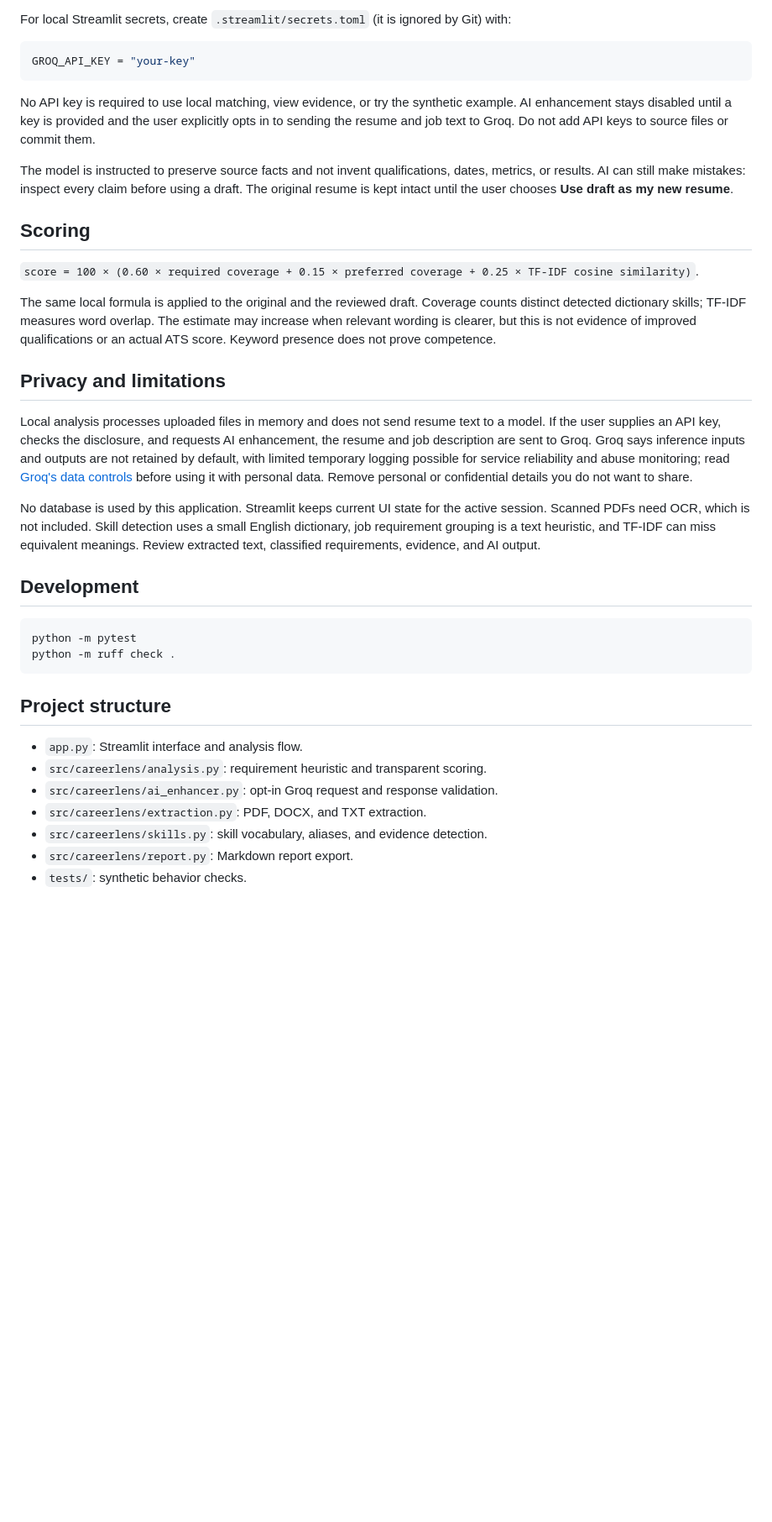
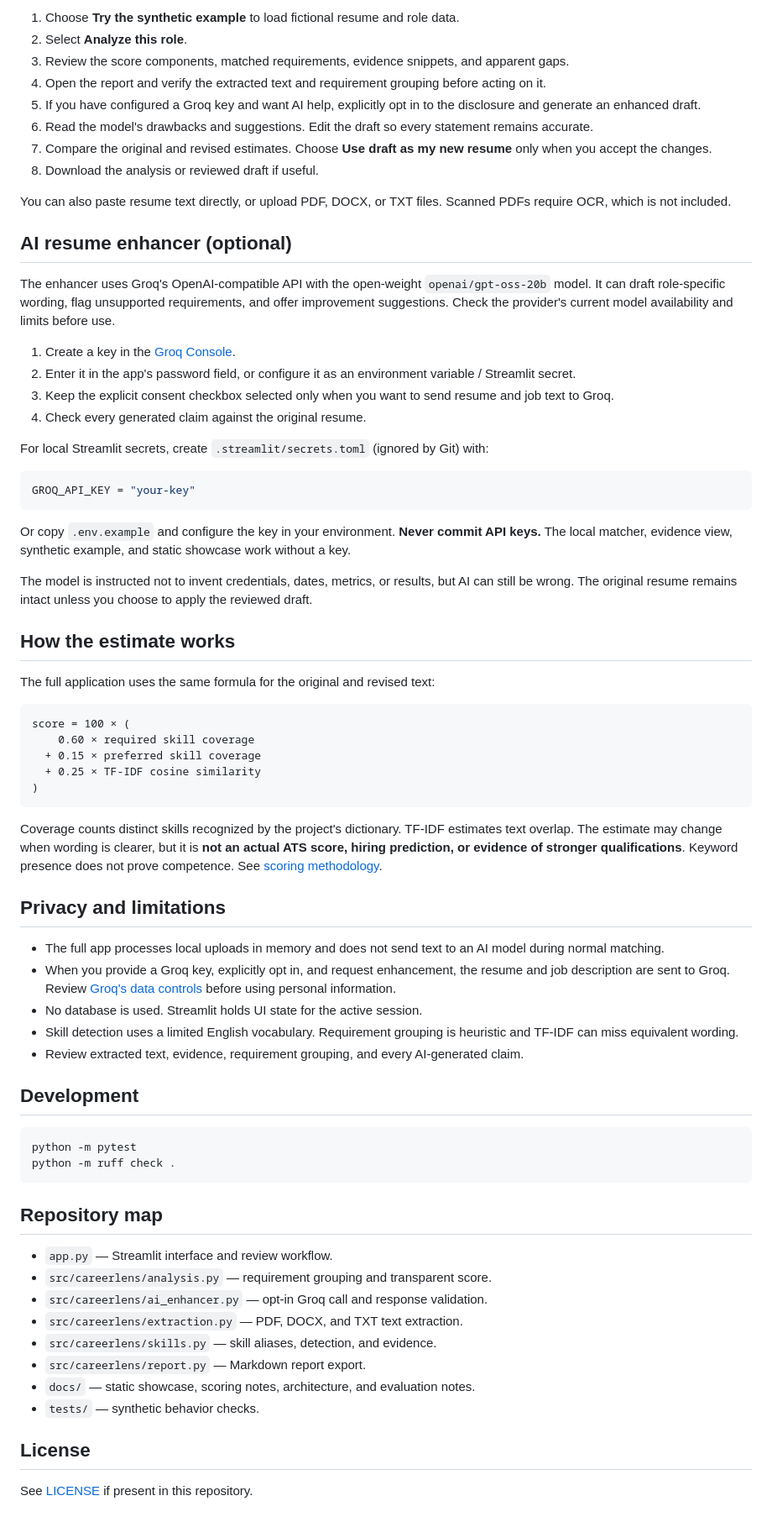
Before and after one commit to rahul2rcf-netizen/careerlence, a Markdown page: README.md, the part around one of its changes. Shown at 84% size. Drawn GitHub-style; blank space fills up the shorter version.

````diff
--- a/README.md
+++ b/README.md
@@ -38,25 +77,55 @@ The enhancer uses Groq's OpenAI-compatible API with `openai/gpt-oss-20b`, an ope
 
-For local Streamlit secrets, create `.streamlit/secrets.toml` (it is ignored by Git) with:
+1. Choose **Try the synthetic example** to load fictional resume and role data.
+2. Select **Analyze this role**.
+3. Review the score components, matched requirements, evidence snippets, and apparent gaps.
+4. Open the report and verify the extracted text and requirement grouping before acting on it.
+5. If you have configured a Groq key and want AI help, explicitly opt in to the disclosure and generate an enhanced draft.
+6. Read the model's drawbacks and suggestions. Edit the draft so every statement remains accurate.
+7. Compare the original and revised estimates. Choose **Use draft as my new resume** only when you accept the changes.
+8. Download the analysis or reviewed draft if useful.
+
+You can also paste resume text directly, or upload PDF, DOCX, or TXT files. Scanned PDFs require OCR, which is not included.
+
+## AI resume enhancer (optional)
+
+The enhancer uses Groq's OpenAI-compatible API with the open-weight `openai/gpt-oss-20b` model. It can draft role-specific wording, flag unsupported requirements, and offer improvement suggestions. Check the provider's current model availability and limits before use.
+
+1. Create a key in the [Groq Console](https://console.groq.com/keys).
+2. Enter it in the app's password field, or configure it as an environment variable / Streamlit secret.
+3. Keep the explicit consent checkbox selected only when you want to send resume and job text to Groq.
+4. Check every generated claim against the original resume.
+
+For local Streamlit secrets, create `.streamlit/secrets.toml` (ignored by Git) with:
 
 ```toml
 GROQ_API_KEY = "your-key"
 ```
 
-No API key is required to use local matching, view evidence, or try the synthetic example. AI enhancement stays disabled until a key is provided and the user explicitly opts in to sending the resume and job text to Groq. Do not add API keys to source files or commit them.
+Or copy `.env.example` and configure the key in your environment. **Never commit API keys.** The local matcher, evidence view, synthetic example, and static showcase work without a key.
 
-The model is instructed to preserve source facts and not invent qualifications, dates, metrics, or results. AI can still make mistakes: inspect every claim before using a draft. The original resume is kept intact until the user chooses **Use draft as my new resume**.
+The model is instructed not to invent credentials, dates, metrics, or results, but AI can still be wrong. The original resume remains intact unless you choose to apply the reviewed draft.
 
-## Scoring
+## How the estimate works
 
-`score = 100 × (0.60 × required coverage + 0.15 × preferred coverage + 0.25 × TF-IDF cosine similarity)`.
+The full application uses the same formula for the original and revised text:
 
-The same local formula is applied to the original and the reviewed draft. Coverage counts distinct detected dictionary skills; TF-IDF measures word overlap. The estimate may increase when relevant wording is clearer, but this is not evidence of improved qualifications or an actual ATS score. Keyword presence does not prove competence.
+```
+score = 100 × (
+    0.60 × required skill coverage
+  + 0.15 × preferred skill coverage
+  + 0.25 × TF-IDF cosine similarity
+)
+```
+
+Coverage counts distinct skills recognized by the project's dictionary. TF-IDF estimates text overlap. The estimate may change when wording is clearer, but it is **not an actual ATS score, hiring prediction, or evidence of stronger qualifications**. Keyword presence does not prove competence. See [scoring methodology](docs/scoring-methodology.md).
 
 ## Privacy and limitations
 
-Local analysis processes uploaded files in memory and does not send resume text to a model. If the user supplies an API key, checks the disclosure, and requests AI enhancement, the resume and job description are sent to Groq. Groq says inference inputs and outputs are not retained by default, with limited temporary logging possible for service reliability and abuse monitoring; read [Groq's data controls](https://console.groq.com/docs/your-data) before using it with personal data. Remove personal or confidential details you do not want to share.
-
-No database is used by this application. Streamlit keeps current UI state for the active session. Scanned PDFs need OCR, which is not included. Skill detection uses a small English dictionary, job requirement grouping is a text heuristic, and TF-IDF can miss equivalent meanings. Review extracted text, classified requirements, evidence, and AI output.
+- The full app processes local uploads in memory and does not send text to an AI model during normal matching.
+- When you provide a Groq key, explicitly opt in, and request enhancement, the resume and job description are sent to Groq. Review [Groq's data controls](https://console.groq.com/docs/your-data) before using personal information.
+- No database is used. Streamlit holds UI state for the active session.
+- Skill detection uses a limited English vocabulary. Requirement grouping is heuristic and TF-IDF can miss equivalent wording.
+- Review extracted text, evidence, requirement grouping, and every AI-generated claim.
 
 ## Development
 
@@ -65,12 +134,17 @@ python -m pytest
 python -m ruff check .
 ```
 
-## Project structure
+## Repository map
 
-- `app.py`: Streamlit interface and analysis flow.
-- `src/careerlens/analysis.py`: requirement heuristic and transparent scoring.
-- `src/careerlens/ai_enhancer.py`: opt-in Groq request and response validation.
-- `src/careerlens/extraction.py`: PDF, DOCX, and TXT extraction.
-- `src/careerlens/skills.py`: skill vocabulary, aliases, and evidence detection.
-- `src/careerlens/report.py`: Markdown report export.
-- `tests/`: synthetic behavior checks.
+- `app.py` — Streamlit interface and review workflow.
+- `src/careerlens/analysis.py` — requirement grouping and transparent score.
+- `src/careerlens/ai_enhancer.py` — opt-in Groq call and response validation.
+- `src/careerlens/extraction.py` — PDF, DOCX, and TXT text extraction.
+- `src/careerlens/skills.py` — skill aliases, detection, and evidence.
+- `src/careerlens/report.py` — Markdown report export.
+- `docs/` — static showcase, scoring notes, architecture, and evaluation notes.
+- `tests/` — synthetic behavior checks.
+
+## License
+
+See [LICENSE](LICENSE) if present in this repository.
````
Also changed, not shown: other parts of README.md (+56 -17 lines).
